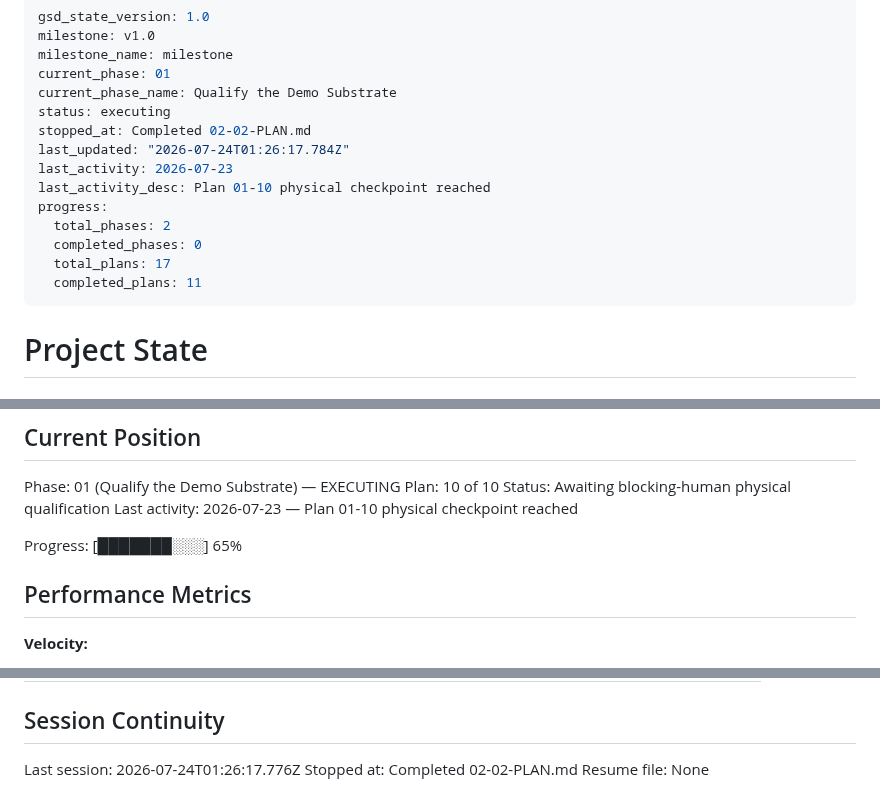
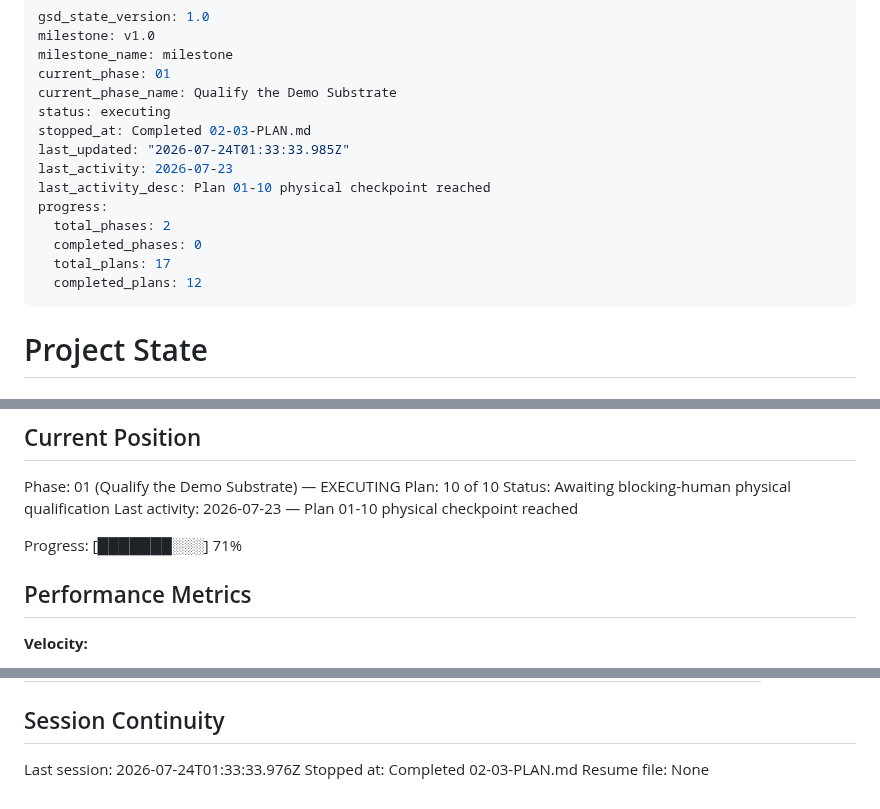
Before and after one commit to sandwichfarm/fipwave, a Markdown page: .planning/STATE.md, 3 parts joined by grey strips. Rendered like a GitHub page.

Commit message:
docs(02-03): complete config authority plan

```diff
--- a/.planning/STATE.md
+++ b/.planning/STATE.md
@@ -5,15 +5,15 @@ milestone_name: milestone
 current_phase: 01
 current_phase_name: Qualify the Demo Substrate
 status: executing
-stopped_at: Completed 02-02-PLAN.md
-last_updated: "2026-07-24T01:26:17.784Z"
+stopped_at: Completed 02-03-PLAN.md
+last_updated: "2026-07-24T01:33:33.985Z"
 last_activity: 2026-07-23
 last_activity_desc: Plan 01-10 physical checkpoint reached
 progress:
   total_phases: 2
   completed_phases: 0
   total_plans: 17
-  completed_plans: 11
+  completed_plans: 12
 ---
 
 # Project State
@@ -32,7 +32,7 @@ Plan: 10 of 10
 Status: Awaiting blocking-human physical qualification
 Last activity: 2026-07-23 — Plan 01-10 physical checkpoint reached
 
-Progress: [███████░░░] 65%
+Progress: [███████░░░] 71%
 
 ## Performance Metrics
 
@@ -133,6 +136,6 @@ hardware checkpoint remains explicit.
 
 ## Session Continuity
 
-Last session: 2026-07-24T01:26:17.776Z
-Stopped at: Completed 02-02-PLAN.md
+Last session: 2026-07-24T01:33:33.976Z
+Stopped at: Completed 02-03-PLAN.md
 Resume file: None
```
Also changed, not shown: other parts of .planning/STATE.md (+3 -0 lines), .planning/ROADMAP.md (+3 -3 lines), 1 other file.
